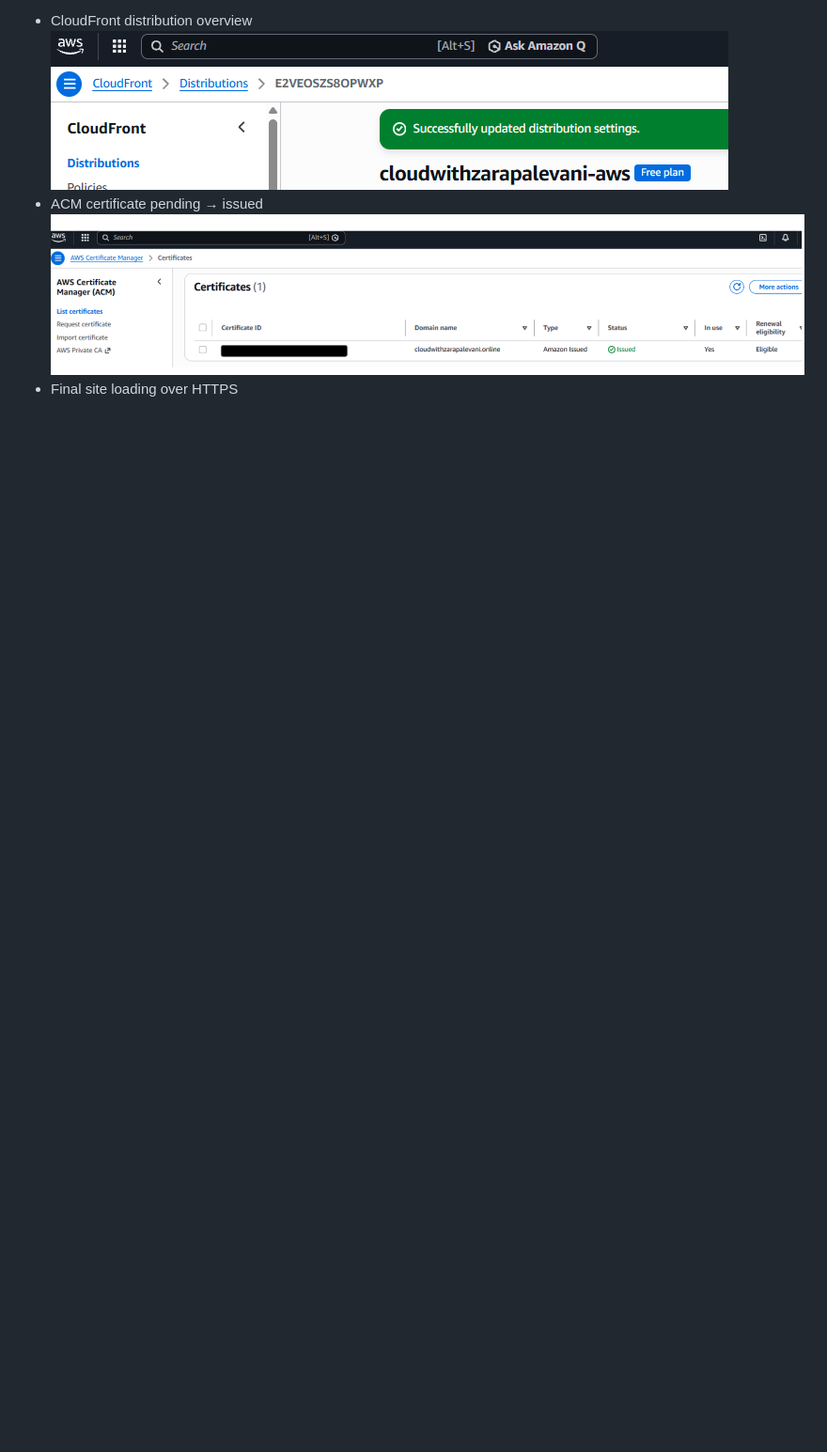
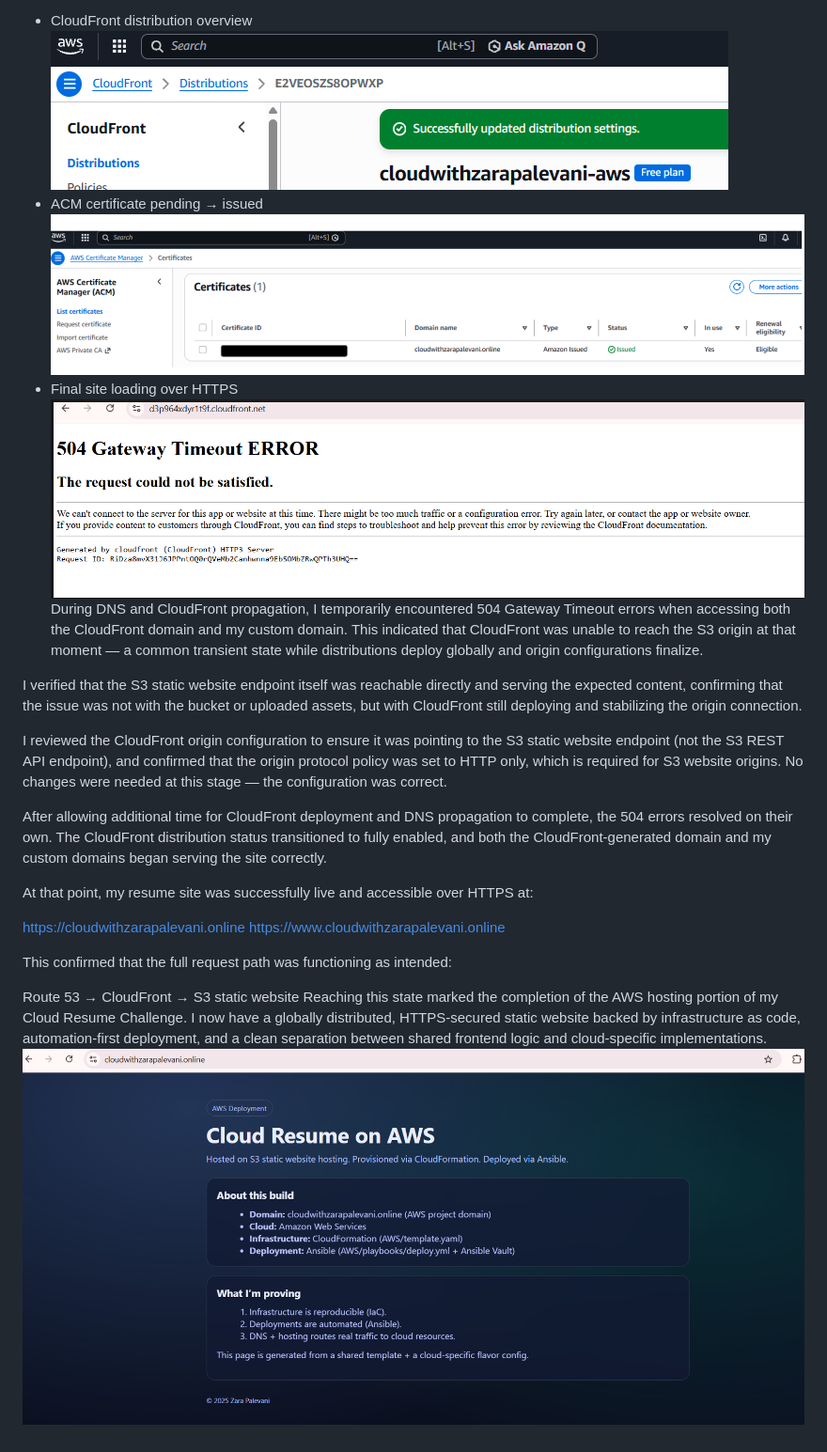
Before and after one commit to zpalevani/cloud-resume-challenge, a Markdown page: README.md, the part around the change. Shown: that part at 94% size. Drawn GitHub-style; pictures changed too: image-4.png (added), image-5.png (added); blank space fills up the shorter version.

Commit message:
continuing with readme to add how i fixed 504 error

```diff
--- a/README.md
+++ b/README.md
@@ -236,3 +236,22 @@ Screenshots:
 - ACM certificate pending → issued
 ![alt text](image-3.png)
 - Final site loading over HTTPS
+![alt text](image-4.png)
+During DNS and CloudFront propagation, I temporarily encountered 504 Gateway Timeout errors when accessing both the CloudFront domain and my custom domain. This indicated that CloudFront was unable to reach the S3 origin at that moment — a common transient state while distributions deploy globally and origin configurations finalize.
+
+I verified that the S3 static website endpoint itself was reachable directly and serving the expected content, confirming that the issue was not with the bucket or uploaded assets, but with CloudFront still deploying and stabilizing the origin connection.
+
+I reviewed the CloudFront origin configuration to ensure it was pointing to the S3 static website endpoint (not the S3 REST API endpoint), and confirmed that the origin protocol policy was set to HTTP only, which is required for S3 website origins. No changes were needed at this stage — the configuration was correct.
+
+After allowing additional time for CloudFront deployment and DNS propagation to complete, the 504 errors resolved on their own. The CloudFront distribution status transitioned to fully enabled, and both the CloudFront-generated domain and my custom domains began serving the site correctly.
+
+At that point, my resume site was successfully live and accessible over HTTPS at:
+
+https://cloudwithzarapalevani.online
+https://www.cloudwithzarapalevani.online
+
+This confirmed that the full request path was functioning as intended:
+
+Route 53 → CloudFront → S3 static website
+Reaching this state marked the completion of the AWS hosting portion of my Cloud Resume Challenge. I now have a globally distributed, HTTPS-secured static website backed by infrastructure as code, automation-first deployment, and a clean separation between shared frontend logic and cloud-specific implementations.
+![alt text](image-5.png)
```
